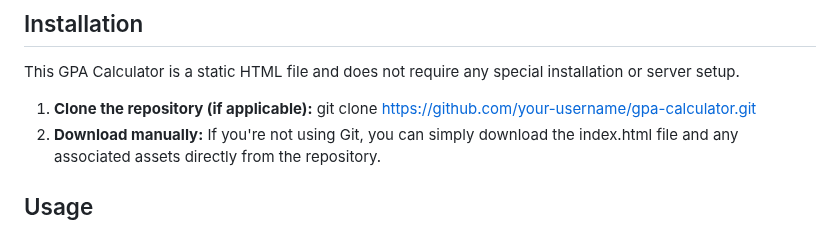
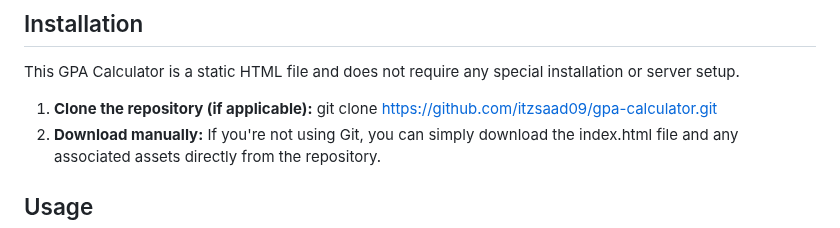
Before and after one commit to itzsaad09/GPA-Calculator, a Markdown page: README.md, the part around the change. Drawn GitHub-style.

```diff
--- a/README.md
+++ b/README.md
@@ -23,7 +23,7 @@ This is a simple, client-side web application designed to help users calculate t
 ## Installation
 This GPA Calculator is a static HTML file and does not require any special installation or server setup.
 1. **Clone the repository (if applicable):**
-   git clone [https://github.com/your-username/gpa-calculator.git](https://github.com/itzsaad09/GPA-Calculator.git)
+   git clone [https://github.com/itzsaad09/gpa-calculator.git](https://github.com/itzsaad09/GPA-Calculator.git)
 2. **Download manually:**
    If you're not using Git, you can simply download the index.html file and any associated assets directly from the repository.
 
```
